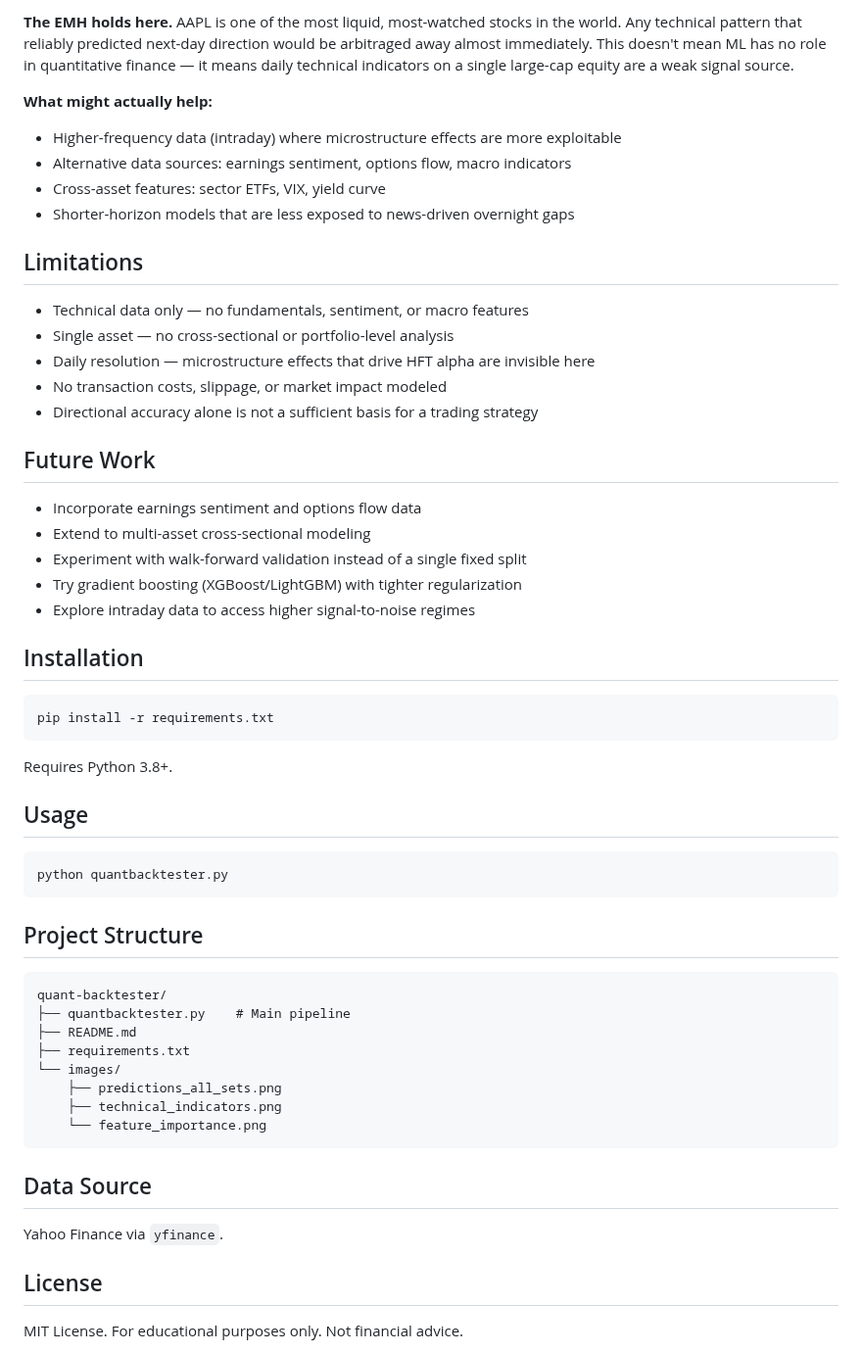
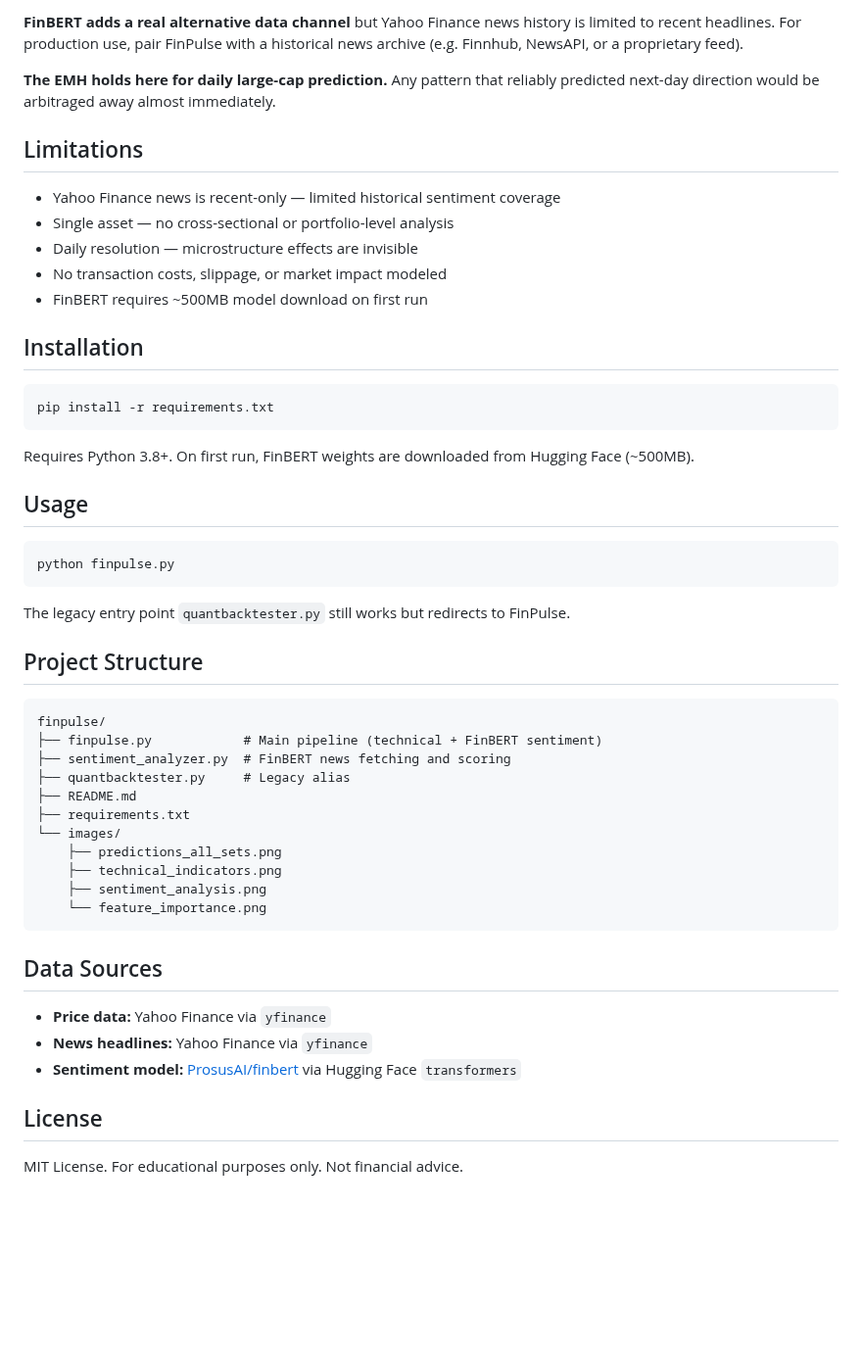
Before and after one commit to MayhemGOAT/quant-backtester, a Markdown page: README.md, the part around one of its changes. Shown at 98% size. Rendered like a GitHub page; blank space fills up the shorter version.

````diff
--- a/README.md
+++ b/README.md
@@ -99,27 +123,15 @@ Chronological ordering is strictly enforced throughout. Raw OHLCV columns are ex
 
-**The EMH holds here.** AAPL is one of the most liquid, most-watched stocks in the world. Any technical pattern that reliably predicted next-day direction would be arbitraged away almost immediately. This doesn't mean ML has no role in quantitative finance — it means daily technical indicators on a single large-cap equity are a weak signal source.
+**FinBERT adds a real alternative data channel** but Yahoo Finance news history is limited to recent headlines. For production use, pair FinPulse with a historical news archive (e.g. Finnhub, NewsAPI, or a proprietary feed).
 
-**What might actually help:**
-- Higher-frequency data (intraday) where microstructure effects are more exploitable
-- Alternative data sources: earnings sentiment, options flow, macro indicators
-- Cross-asset features: sector ETFs, VIX, yield curve
-- Shorter-horizon models that are less exposed to news-driven overnight gaps
+**The EMH holds here for daily large-cap prediction.** Any pattern that reliably predicted next-day direction would be arbitraged away almost immediately.
 
 ## Limitations
 
-- Technical data only — no fundamentals, sentiment, or macro features
+- Yahoo Finance news is recent-only — limited historical sentiment coverage
 - Single asset — no cross-sectional or portfolio-level analysis
-- Daily resolution — microstructure effects that drive HFT alpha are invisible here
+- Daily resolution — microstructure effects are invisible
 - No transaction costs, slippage, or market impact modeled
-- Directional accuracy alone is not a sufficient basis for a trading strategy
-
-## Future Work
-
-- Incorporate earnings sentiment and options flow data
-- Extend to multi-asset cross-sectional modeling
-- Experiment with walk-forward validation instead of a single fixed split
-- Try gradient boosting (XGBoost/LightGBM) with tighter regularization
-- Explore intraday data to access higher signal-to-noise regimes
+- FinBERT requires ~500MB model download on first run
 
 ## Installation
 
@@ -127,30 +139,37 @@ Chronological ordering is strictly enforced throughout. Raw OHLCV columns are ex
 pip install -r requirements.txt
 ```
 
-Requires Python 3.8+.
+Requires Python 3.8+. On first run, FinBERT weights are downloaded from Hugging Face (~500MB).
 
 ## Usage
 
 ```bash
-python quantbacktester.py
+python finpulse.py
 ```
+
+The legacy entry point `quantbacktester.py` still works but redirects to FinPulse.
 
 ## Project Structure
 
 ```
-quant-backtester/
-├── quantbacktester.py    # Main pipeline
+finpulse/
+├── finpulse.py            # Main pipeline (technical + FinBERT sentiment)
+├── sentiment_analyzer.py  # FinBERT news fetching and scoring
+├── quantbacktester.py     # Legacy alias
 ├── README.md
 ├── requirements.txt
 └── images/
     ├── predictions_all_sets.png
     ├── technical_indicators.png
+    ├── sentiment_analysis.png
     └── feature_importance.png
 ```
 
-## Data Source
+## Data Sources
 
-Yahoo Finance via `yfinance`.
+- **Price data:** Yahoo Finance via `yfinance`
+- **News headlines:** Yahoo Finance via `yfinance`
+- **Sentiment model:** [ProsusAI/finbert](https://huggingface.co/ProsusAI/finbert) via Hugging Face `transformers`
 
 ## License
 
````
Also changed, not shown: other parts of README.md (+58 -34 lines), images/feature_importance.png, images/predictions_all_sets.png, images/sentiment_analysis.png (added), images/technical_indicators.png, 4 other files.
